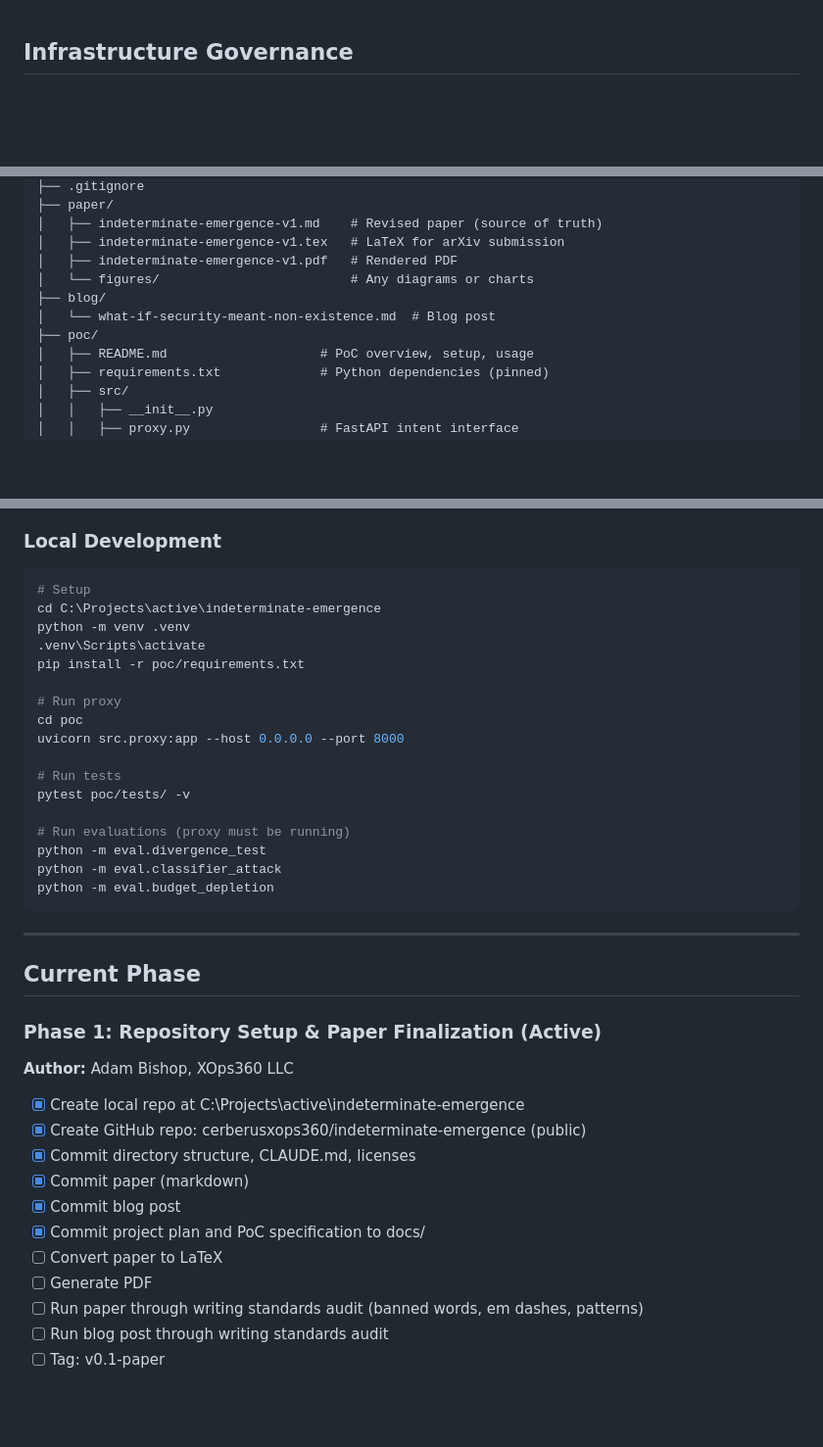
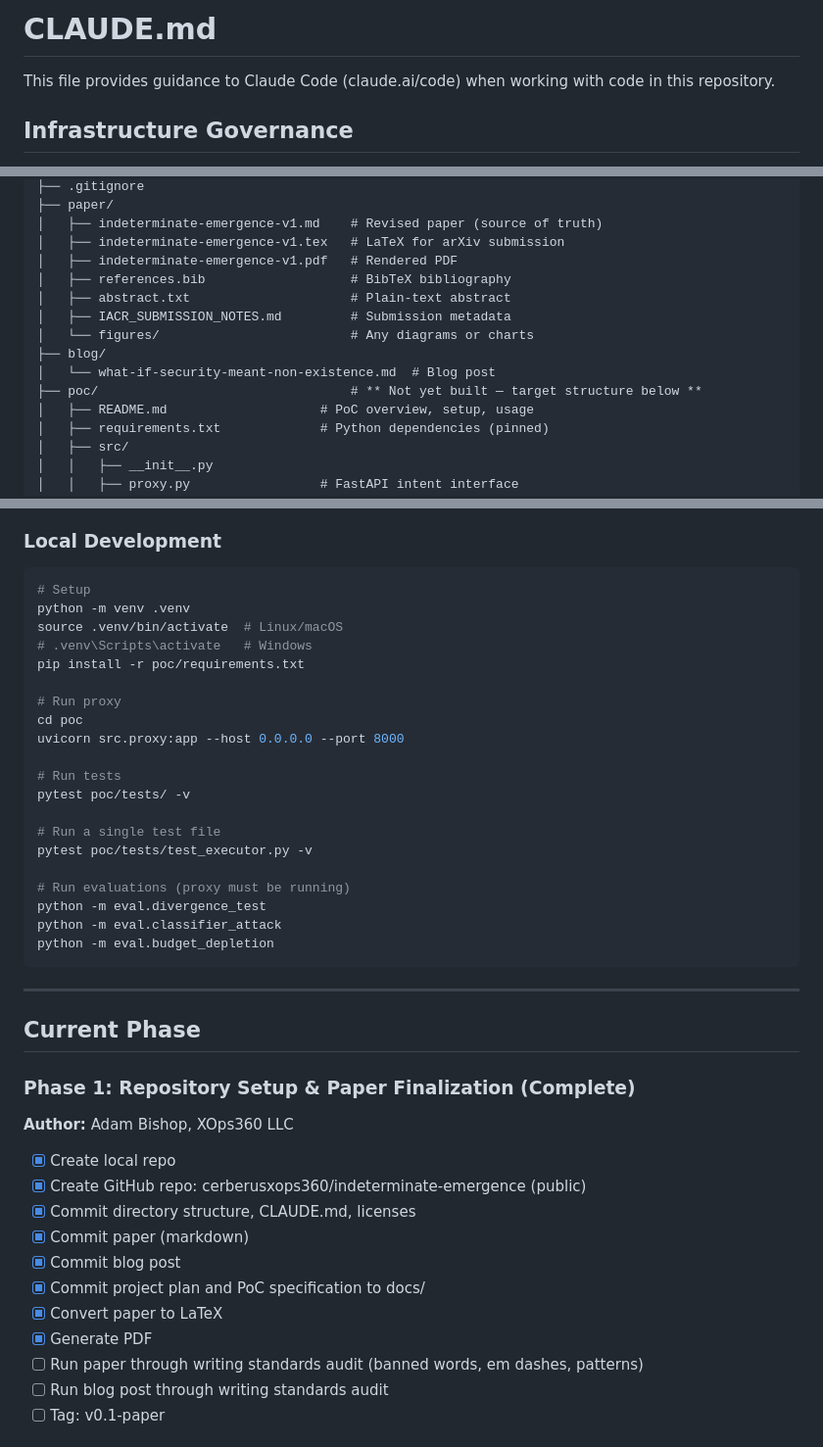
Before and after one commit to cerberusxops360/indeterminate-emergence, a Markdown page: CLAUDE.md, 3 parts joined by grey strips. Shown at 98% size. Rendered like a GitHub page; blank space fills up the shorter version.

Commit message:
[CLAUDE.md] update for Claude Code: add header, fix stale phase status, fix paths
- Add standard Claude Code guidance header
- Update Phase 1 to Complete, Phase 2 already complete, status now Phase 3
- Fix Local Development paths from Windows to Linux/cross-platform
- Annotate poc/ directory tree as not-yet-built target structure
- Add missing files to directory tree (references.bib, abstract.txt, CODEOWNERS)
- Add single-test-file example to dev commands

Co-Authored-By: Claude Opus 4.6 (1M context) <noreply@anthropic.com>

````diff
--- a/CLAUDE.md
+++ b/CLAUDE.md
@@ -1,3 +1,7 @@
+# CLAUDE.md
+
+This file provides guidance to Claude Code (claude.ai/code) when working with code in this repository.
+
 ## Infrastructure Governance
 This repo is classified as **T4 — Isolated** under the Infrastructure Governance Standard.
 Before modifying shared infrastructure, read: `shared-library/standards/INFRASTRUCTURE-GOVERNANCE.md`
@@ -117,10 +121,13 @@ indeterminate-emergence/
 │   ├── indeterminate-emergence-v1.md    # Revised paper (source of truth)
 │   ├── indeterminate-emergence-v1.tex   # LaTeX for arXiv submission
 │   ├── indeterminate-emergence-v1.pdf   # Rendered PDF
+│   ├── references.bib                   # BibTeX bibliography
+│   ├── abstract.txt                     # Plain-text abstract
+│   ├── IACR_SUBMISSION_NOTES.md         # Submission metadata
 │   └── figures/                         # Any diagrams or charts
 ├── blog/
 │   └── what-if-security-meant-non-existence.md  # Blog post
-├── poc/
+├── poc/                                 # ** Not yet built — target structure below **
 │   ├── README.md                    # PoC overview, setup, usage
 │   ├── requirements.txt             # Python dependencies (pinned)
 │   ├── src/
@@ -234,9 +242,9 @@ The paper uses formal mathematical language. Terms like "indistinguishability,"
 ### Local Development
 ```bash
 # Setup
-cd C:\Projects\active\indeterminate-emergence
 python -m venv .venv
-.venv\Scripts\activate
+source .venv/bin/activate  # Linux/macOS
+# .venv\Scripts\activate   # Windows
 pip install -r poc/requirements.txt
 
 # Run proxy
@@ -245,6 +253,9 @@ uvicorn src.proxy:app --host 0.0.0.0 --port 8000
 
 # Run tests
 pytest poc/tests/ -v
+
+# Run a single test file
+pytest poc/tests/test_executor.py -v
 
 # Run evaluations (proxy must be running)
 python -m eval.divergence_test
@@ -256,18 +267,18 @@ python -m eval.budget_depletion
 
 ## Current Phase
 
-### Phase 1: Repository Setup & Paper Finalization (Active)
+### Phase 1: Repository Setup & Paper Finalization (Complete)
 
 **Author:** Adam Bishop, XOps360 LLC
 
-- [x] Create local repo at C:\Projects\active\indeterminate-emergence
+- [x] Create local repo
 - [x] Create GitHub repo: cerberusxops360/indeterminate-emergence (public)
 - [x] Commit directory structure, CLAUDE.md, licenses
 - [x] Commit paper (markdown)
 - [x] Commit blog post
 - [x] Commit project plan and PoC specification to docs/
-- [ ] Convert paper to LaTeX
-- [ ] Generate PDF
+- [x] Convert paper to LaTeX
+- [x] Generate PDF
 - [ ] Run paper through writing standards audit (banned words, em dashes, patterns)
 - [ ] Run blog post through writing standards audit
 - [ ] Tag: v0.1-paper
````
Also changed, not shown: other parts of CLAUDE.md (+2 -1 lines).
